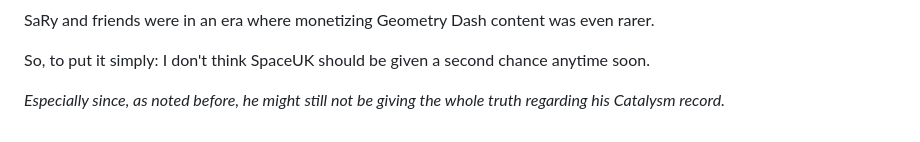
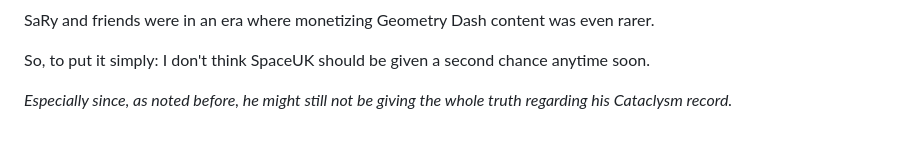
Before and after one commit to MoldyMacaroniX/dashword.net, a Markdown page: _src/posts/spaceuk-a-retrospective.md, the part around the change. Drawn GitHub-style.

Commit message:
Update Posts “spaceuk-a-retrospective”

```diff
--- a/_src/posts/spaceuk-a-retrospective.md
+++ b/_src/posts/spaceuk-a-retrospective.md
@@ -78,4 +78,4 @@ SaRy and friends were in an era where monetizing Geometry Dash content was even
 
 So, to put it simply: I don't think SpaceUK should be given a second chance anytime soon.
 
-*Especially since, as noted before, he might still not be giving the whole truth regarding his Catalysm record.*
+*Especially since, as noted before, he might still not be giving the whole truth regarding his Cataclysm record.*
```
